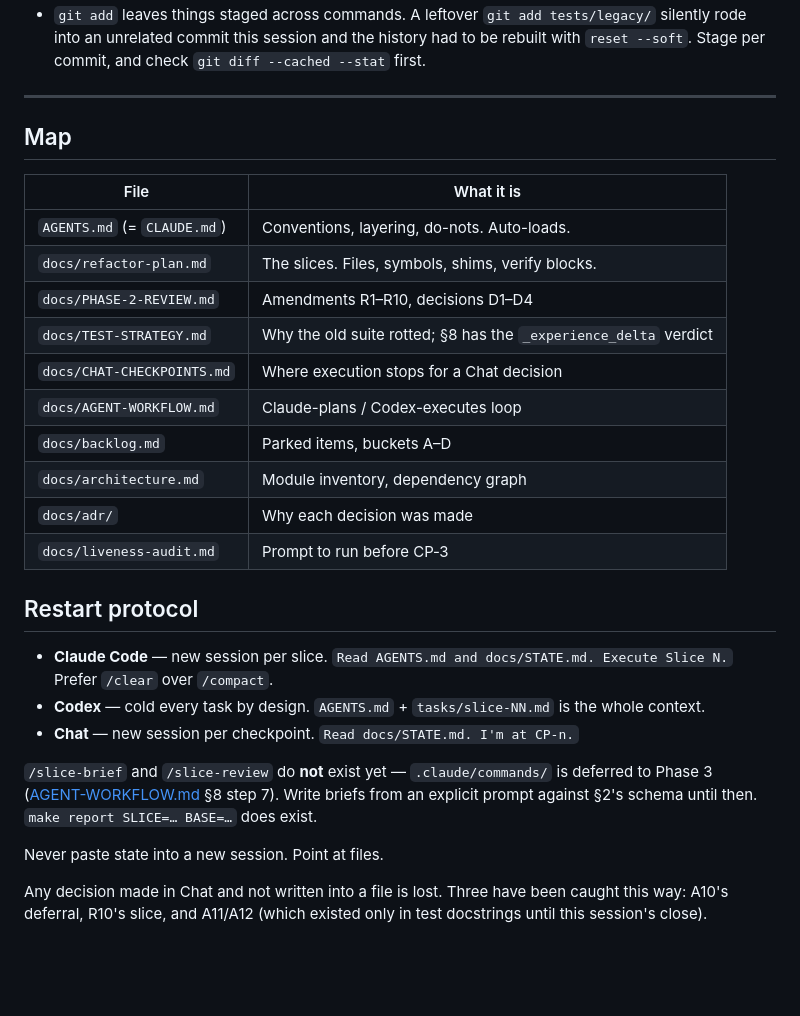
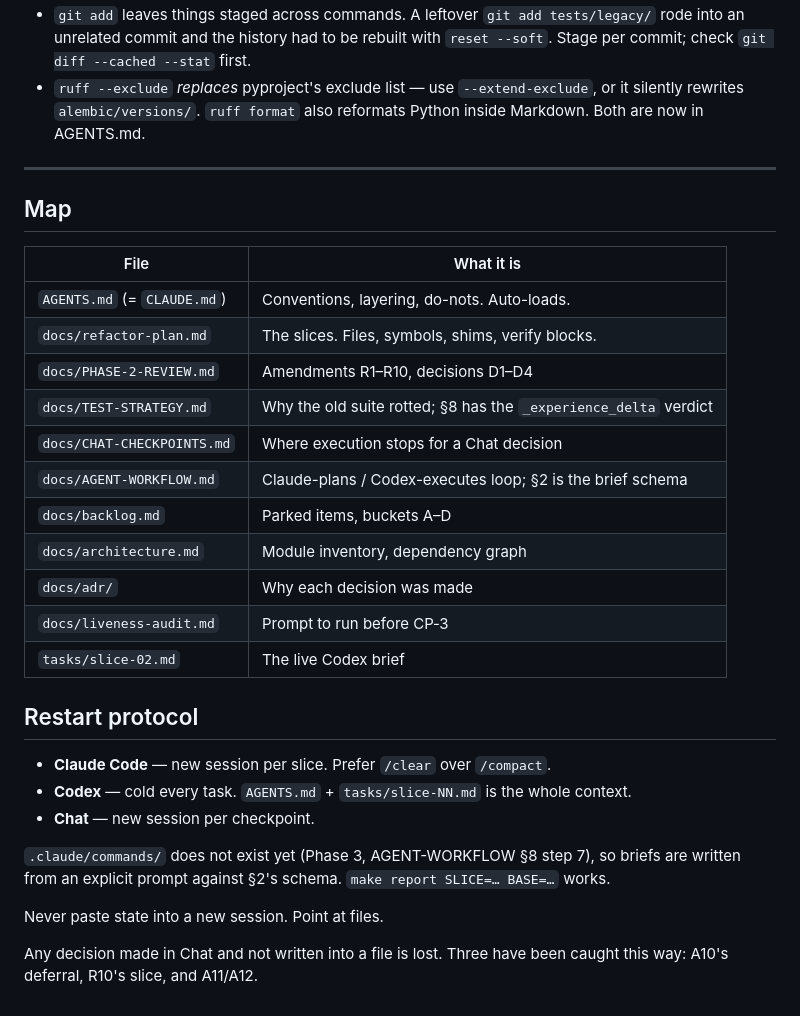
Before and after one commit to sabers13/job-agent, a Markdown page: docs/STATE.md, the part around one of its changes. Rendered like a GitHub page; blank space fills up the shorter version.

```diff
--- a/docs/STATE.md
+++ b/docs/STATE.md
@@ -86,6 +80,9 @@ Read these before trusting a green gate.
 - `git add` leaves things staged across commands. A leftover `git add tests/legacy/`
-  silently rode into an unrelated commit this session and the history had to be rebuilt
-  with `reset --soft`. Stage per commit, and check `git diff --cached --stat` first.
+  rode into an unrelated commit and the history had to be rebuilt with `reset --soft`.
+  Stage per commit; check `git diff --cached --stat` first.
+- `ruff --exclude` *replaces* pyproject's exclude list — use `--extend-exclude`, or it
+  silently rewrites `alembic/versions/`. `ruff format` also reformats Python inside
+  Markdown. Both are now in AGENTS.md.
 
 ---
 
@@ -98,26 +95,23 @@ Read these before trusting a green gate.
 | `docs/PHASE-2-REVIEW.md` | Amendments R1–R10, decisions D1–D4 |
 | `docs/TEST-STRATEGY.md` | Why the old suite rotted; §8 has the `_experience_delta` verdict |
 | `docs/CHAT-CHECKPOINTS.md` | Where execution stops for a Chat decision |
-| `docs/AGENT-WORKFLOW.md` | Claude-plans / Codex-executes loop |
+| `docs/AGENT-WORKFLOW.md` | Claude-plans / Codex-executes loop; §2 is the brief schema |
 | `docs/backlog.md` | Parked items, buckets A–D |
 | `docs/architecture.md` | Module inventory, dependency graph |
 | `docs/adr/` | Why each decision was made |
 | `docs/liveness-audit.md` | Prompt to run before CP‑3 |
+| `tasks/slice-02.md` | The live Codex brief |
 
 ## Restart protocol
 
-- **Claude Code** — new session per slice. `Read AGENTS.md and docs/STATE.md. Execute
-  Slice N.` Prefer `/clear` over `/compact`.
-- **Codex** — cold every task by design. `AGENTS.md` + `tasks/slice-NN.md` is the whole
-  context.
-- **Chat** — new session per checkpoint. `Read docs/STATE.md. I'm at CP‑n.`
+- **Claude Code** — new session per slice. Prefer `/clear` over `/compact`.
+- **Codex** — cold every task. `AGENTS.md` + `tasks/slice-NN.md` is the whole context.
+- **Chat** — new session per checkpoint.
 
-`/slice-brief` and `/slice-review` do **not** exist yet — `.claude/commands/` is deferred
-to Phase 3 ([AGENT-WORKFLOW.md](AGENT-WORKFLOW.md) §8 step 7). Write briefs from an
-explicit prompt against §2's schema until then. `make report SLICE=… BASE=…` does exist.
+`.claude/commands/` does not exist yet (Phase 3, AGENT-WORKFLOW §8 step 7), so briefs are
+written from an explicit prompt against §2's schema. `make report SLICE=… BASE=…` works.
 
 Never paste state into a new session. Point at files.
 
 Any decision made in Chat and not written into a file is lost. Three have been caught
-this way: A10's deferral, R10's slice, and A11/A12 (which existed only in test docstrings
-until this session's close).
+this way: A10's deferral, R10's slice, and A11/A12.
```
Also changed, not shown: other parts of docs/STATE.md (+35 -41 lines).
